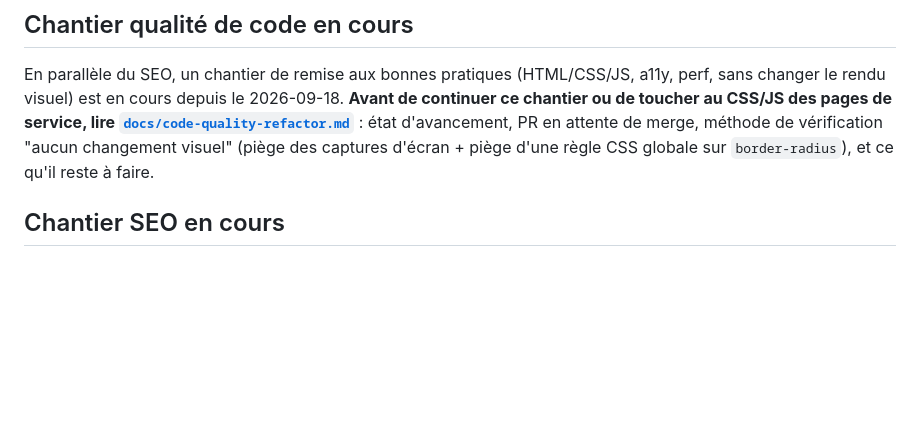
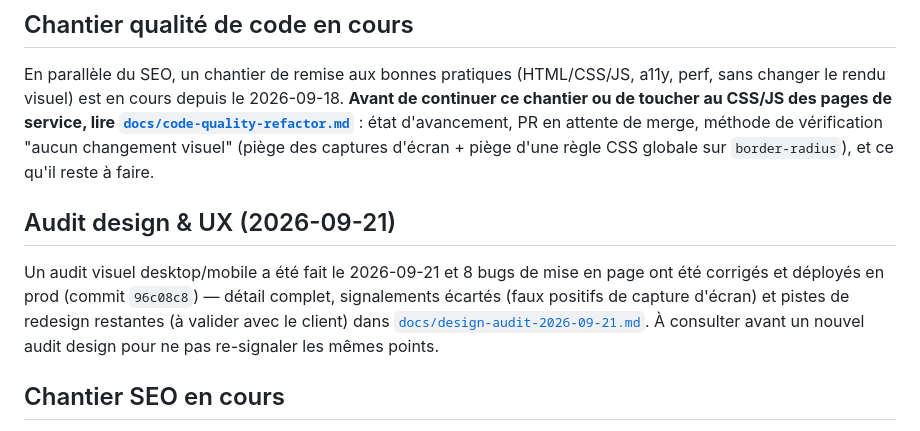
Before and after one commit to atlas161/Villeger-Peinture-Raval-Renovation, a Markdown page: CLAUDE.md, the part around the change. GitHub-like rendering; blank space fills up the shorter version.

```diff
--- a/CLAUDE.md
+++ b/CLAUDE.md
@@ -21,6 +21,14 @@ le rendu visuel) est en cours depuis le 2026-09-18. **Avant de continuer ce chan
 CSS/JS des pages de service, lire [`docs/code-quality-refactor.md`](docs/code-quality-refactor.md)** :
 état d'avancement, PR en attente de merge, méthode de vérification "aucun changement visuel" (piège des
 captures d'écran + piège d'une règle CSS globale sur `border-radius`), et ce qu'il reste à faire.
+
+## Audit design & UX (2026-09-21)
+
+Un audit visuel desktop/mobile a été fait le 2026-09-21 et 8 bugs de mise en page ont été corrigés et
+déployés en prod (commit `96c08c8`) — détail complet, signalements écartés (faux positifs de capture
+d'écran) et pistes de redesign restantes (à valider avec le client) dans
+[`docs/design-audit-2026-09-21.md`](docs/design-audit-2026-09-21.md). À consulter avant un nouvel audit
+design pour ne pas re-signaler les mêmes points.
 
 ## Chantier SEO en cours
 
```
Also changed, not shown: docs/design-audit-2026-09-21.md (+13 -3 lines).
